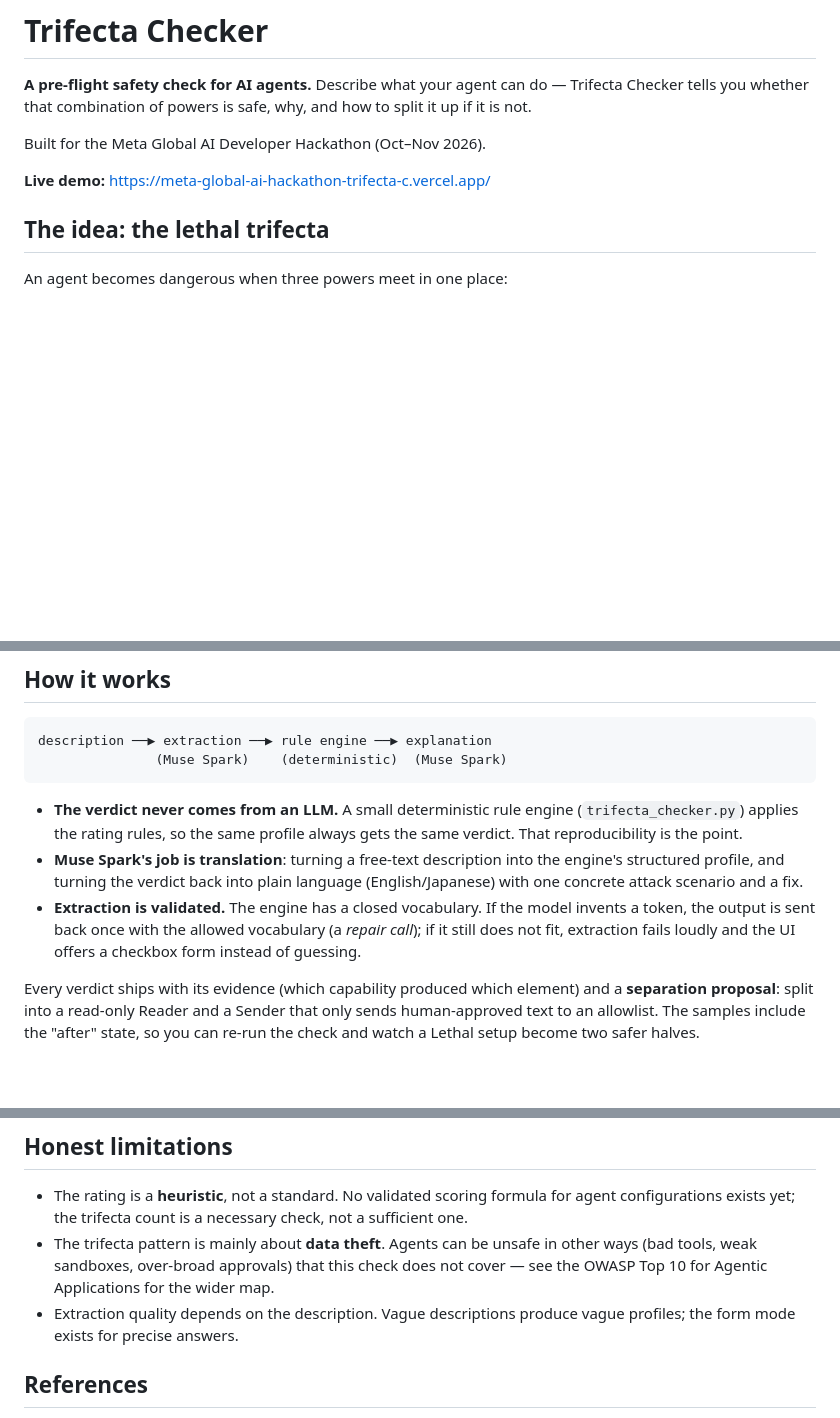
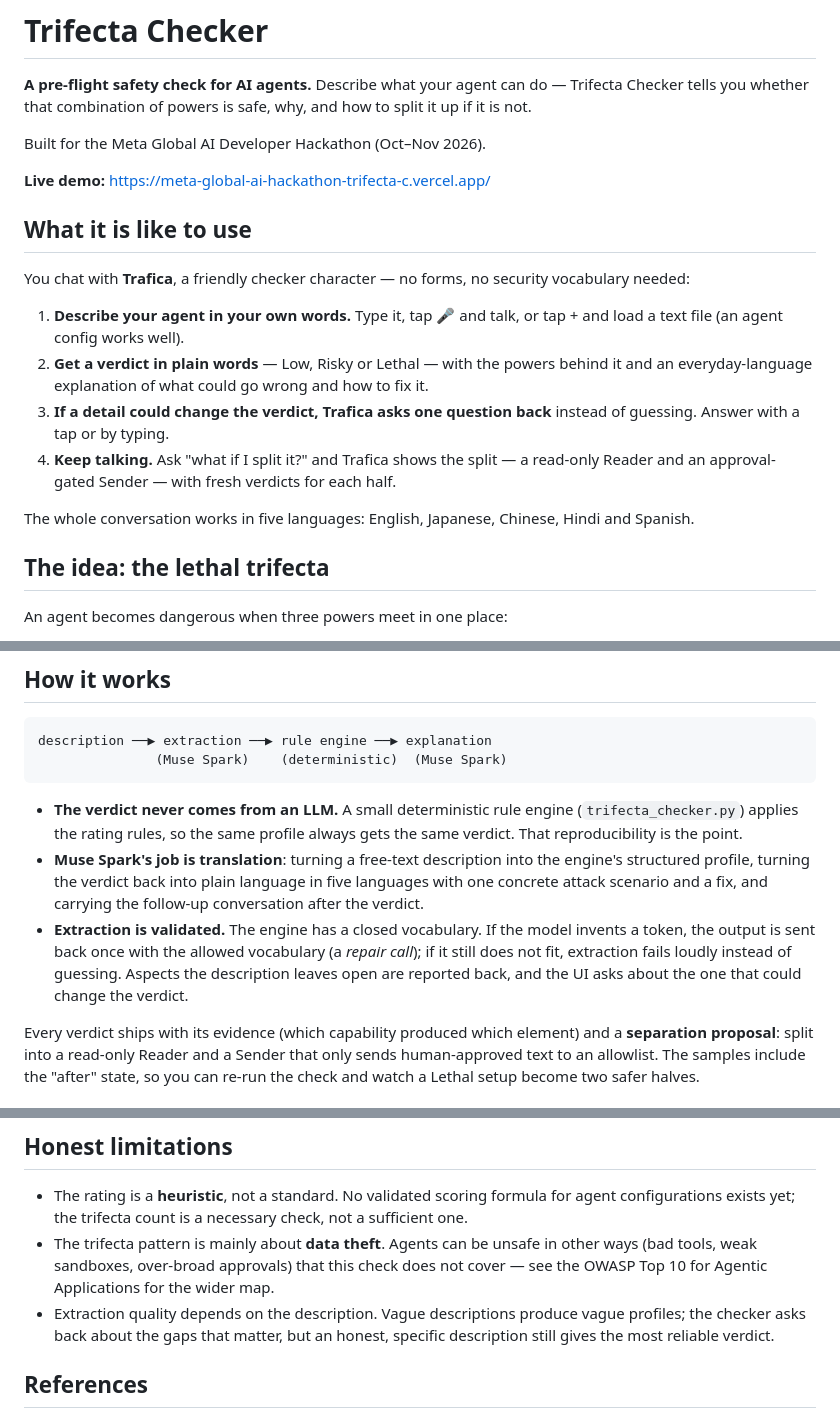
Before and after one commit to moruku36/meta-global-ai-hackathon-trifecta-checker, a Markdown page: README.md, 3 parts joined by grey strips. GitHub-like rendering; blank space fills up the shorter version.

Commit message:
README: describe the chat experience (Trafica, ask-back, split view, voice/file input, five languages); drop the removed form mode

```diff
--- a/README.md
+++ b/README.md
@@ -7,6 +7,25 @@ and how to split it up if it is not.
 Built for the Meta Global AI Developer Hackathon (Oct–Nov 2026).
 
 **Live demo:** https://meta-global-ai-hackathon-trifecta-c.vercel.app/
+
+## What it is like to use
+
+You chat with **Trafica**, a friendly checker character — no forms, no
+security vocabulary needed:
+
+1. **Describe your agent in your own words.** Type it, tap 🎤 and talk, or
+   tap + and load a text file (an agent config works well).
+2. **Get a verdict in plain words** — Low, Risky or Lethal — with the powers
+   behind it and an everyday-language explanation of what could go wrong
+   and how to fix it.
+3. **If a detail could change the verdict, Trafica asks one question back**
+   instead of guessing. Answer with a tap or by typing.
+4. **Keep talking.** Ask "what if I split it?" and Trafica shows the split —
+   a read-only Reader and an approval-gated Sender — with fresh verdicts for
+   each half.
+
+The whole conversation works in five languages: English, Japanese, Chinese,
+Hindi and Spanish.
 
 ## The idea: the lethal trifecta
 
@@ -44,12 +63,15 @@ description ──▶ extraction ──▶ rule engine ──▶ explanation
   (`trifecta_checker.py`) applies the rating rules, so the same profile
   always gets the same verdict. That reproducibility is the point.
 - **Muse Spark's job is translation**: turning a free-text description into
-  the engine's structured profile, and turning the verdict back into plain
-  language (English/Japanese) with one concrete attack scenario and a fix.
+  the engine's structured profile, turning the verdict back into plain
+  language in five languages with one concrete attack scenario and a fix,
+  and carrying the follow-up conversation after the verdict.
 - **Extraction is validated.** The engine has a closed vocabulary. If the
   model invents a token, the output is sent back once with the allowed
   vocabulary (a *repair call*); if it still does not fit, extraction fails
-  loudly and the UI offers a checkbox form instead of guessing.
+  loudly instead of guessing. Aspects the description leaves open are
+  reported back, and the UI asks about the one that could change the
+  verdict.
 
 Every verdict ships with its evidence (which capability produced which
 element) and a **separation proposal**: split into a read-only Reader and a
@@ -94,7 +116,8 @@ See `fixtures/fixtures.json` for the manifest.
   check does not cover — see the OWASP Top 10 for Agentic Applications for
   the wider map.
 - Extraction quality depends on the description. Vague descriptions produce
-  vague profiles; the form mode exists for precise answers.
+  vague profiles; the checker asks back about the gaps that matter, but an
+  honest, specific description still gives the most reliable verdict.
 
 ## References
 
```
